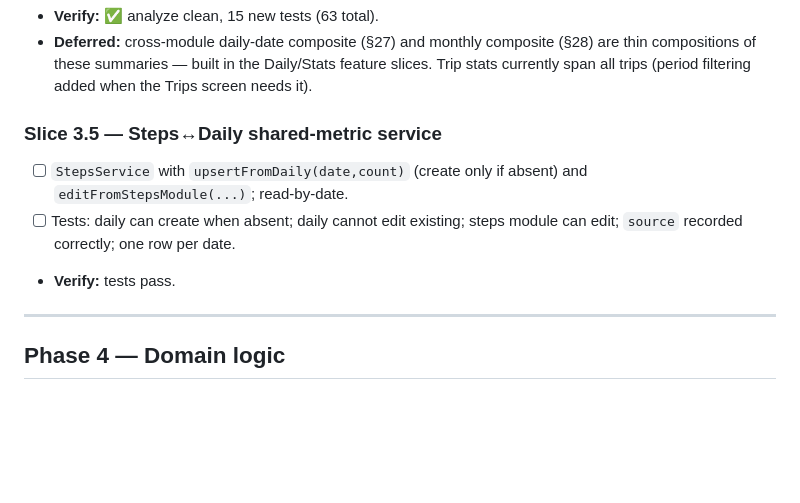
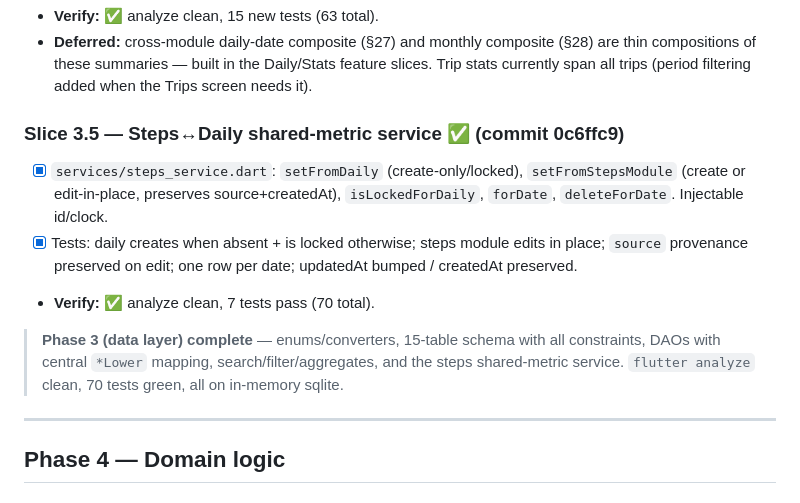
Before and after one commit to Tencho0/Life-Maxxing, a Markdown page: docs/implementation-plan.md, the part around the change. GitHub-like rendering; blank space fills up the shorter version.

Commit message:
Mark Slice 3.5 + Phase 3 complete in implementation plan

```diff
--- a/docs/implementation-plan.md
+++ b/docs/implementation-plan.md
@@ -114,10 +114,12 @@
 - **Verify:** ✅ analyze clean, 15 new tests (63 total).
 - **Deferred:** cross-module daily-date composite (§27) and monthly composite (§28) are thin compositions of these summaries — built in the Daily/Stats feature slices. Trip stats currently span all trips (period filtering added when the Trips screen needs it).
 
-### Slice 3.5 — Steps↔Daily shared-metric service
-- [ ] `StepsService` with `upsertFromDaily(date,count)` (create only if absent) and `editFromStepsModule(...)`; read-by-date.
-- [ ] Tests: daily can create when absent; daily cannot edit existing; steps module can edit; `source` recorded correctly; one row per date.
-- **Verify:** tests pass.
+### Slice 3.5 — Steps↔Daily shared-metric service ✅ (commit 0c6ffc9)
+- [x] `services/steps_service.dart`: `setFromDaily` (create-only/locked), `setFromStepsModule` (create or edit-in-place, preserves source+createdAt), `isLockedForDaily`, `forDate`, `deleteForDate`. Injectable id/clock.
+- [x] Tests: daily creates when absent + is locked otherwise; steps module edits in place; `source` provenance preserved on edit; one row per date; updatedAt bumped / createdAt preserved.
+- **Verify:** ✅ analyze clean, 7 tests pass (70 total).
+
+> **Phase 3 (data layer) complete** — enums/converters, 15-table schema with all constraints, DAOs with central `*Lower` mapping, search/filter/aggregates, and the steps shared-metric service. `flutter analyze` clean, 70 tests green, all on in-memory sqlite.
 
 ---
 
```
